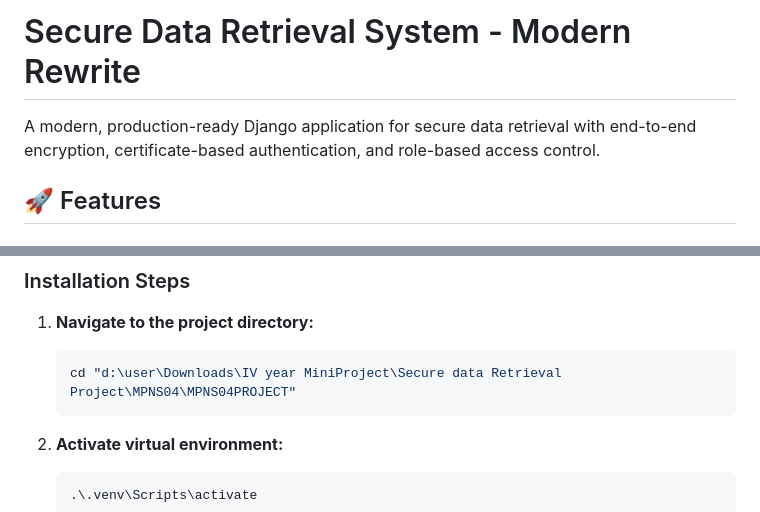
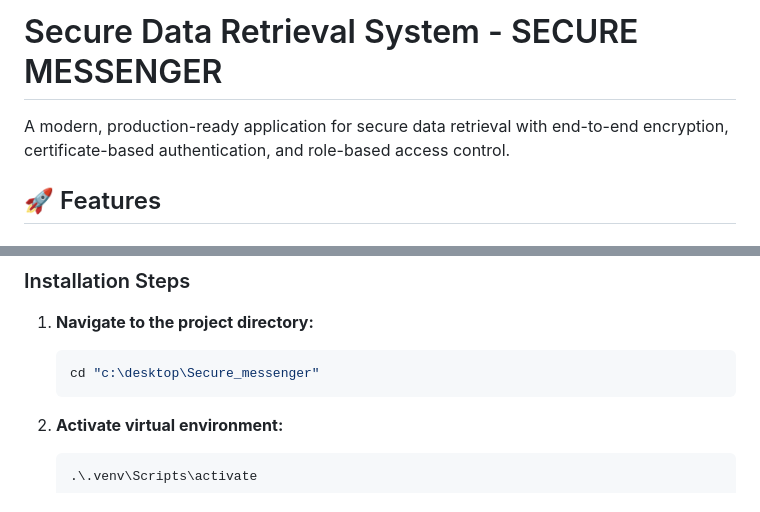
Before and after one commit to mtechbro94/cryptomsg, a Markdown page: README.md, 2 parts joined by grey strips. Drawn GitHub-style.

Commit message:
README added

````diff
--- a/README.md
+++ b/README.md
@@ -1,6 +1,6 @@
-# Secure Data Retrieval System - Modern Rewrite
+# Secure Data Retrieval System - SECURE MESSENGER
 
-A modern, production-ready Django application for secure data retrieval with end-to-end encryption, certificate-based authentication, and role-based access control.
+A modern, production-ready application for secure data retrieval with end-to-end encryption, certificate-based authentication, and role-based access control.
 
 ## 🚀 Features
 
@@ -61,7 +61,7 @@ SecureMessenger/
 
 1. **Navigate to the project directory:**
    ```bash
-   cd "d:\user\Downloads\IV year MiniProject\Secure data Retrieval Project\MPNS04\MPNS04PROJECT"
+   cd "c:\desktop\Secure_messenger"
    ```
 
 2. **Activate virtual environment:**
````
